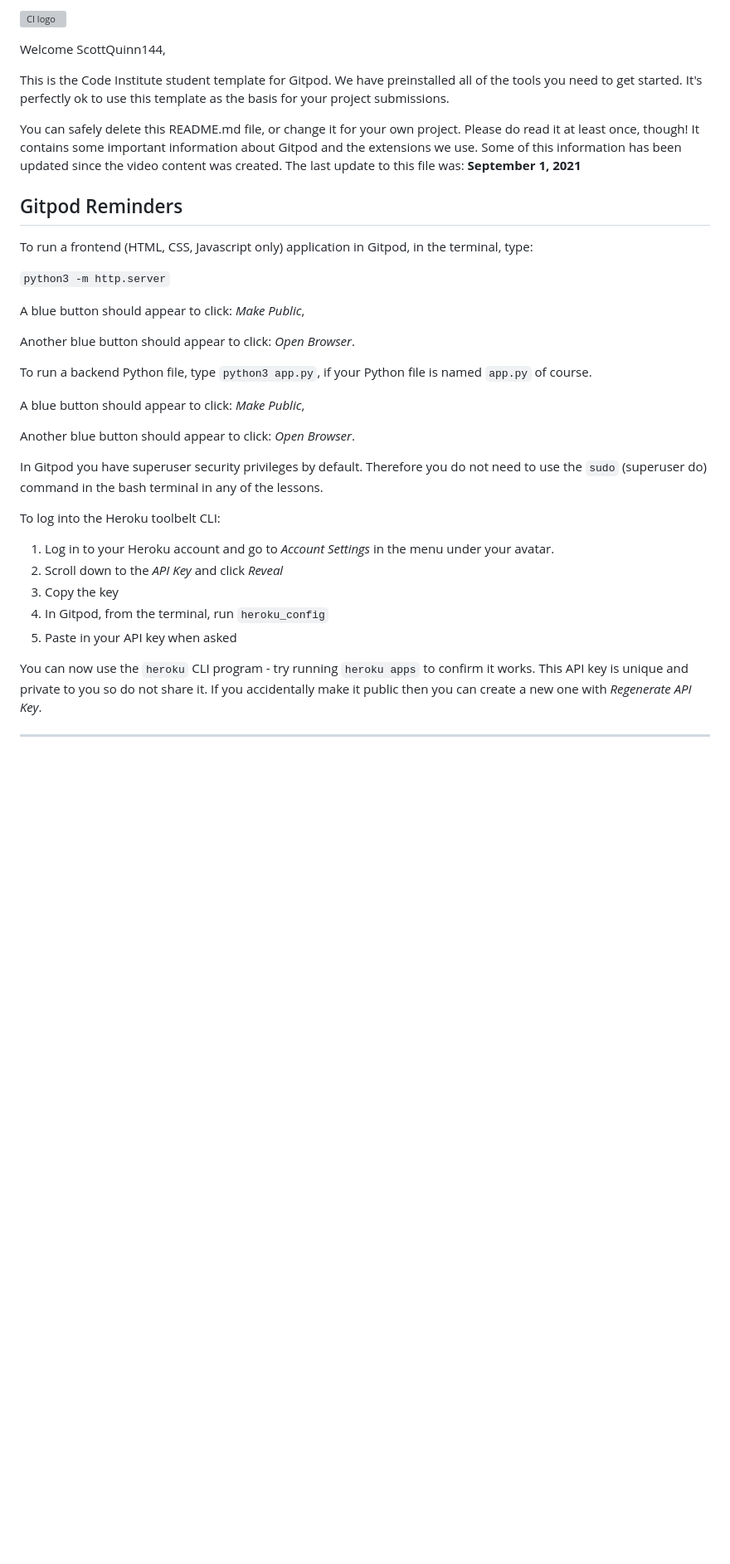
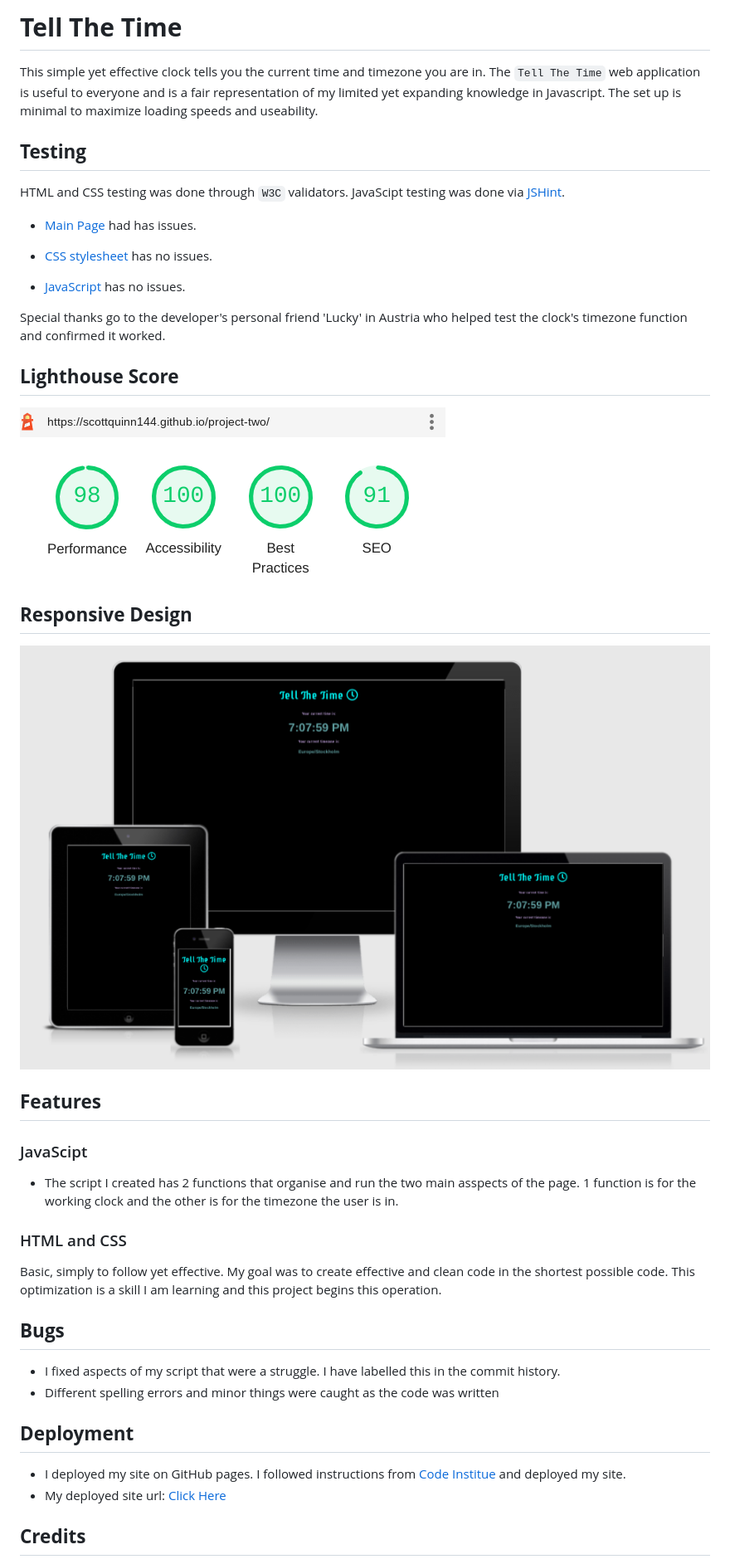
Before and after one commit to ScottQuinn144/project-two, a Markdown page: README.md, the part around the change printed below. Shown: that part at 83% size. GitHub-like rendering; pictures changed too: assets/images/lighthouse.png (added), assets/images/responsive.png (added); blank space fills up the shorter version; grey boxes are pictures that could not be loaded.

Commit message:
add readme.md. add image folder to assets folder. add two images

```diff
--- a/README.md
+++ b/README.md
@@ -1,38 +1,46 @@
-![CI logo](https://codeinstitute.s3.amazonaws.com/fullstack/ci_logo_small.png)
+# **Tell The Time**
+This simple yet effective clock tells you the current time and timezone you are in.
+The `Tell The Time` web application is useful to everyone and is a fair representation of my limited yet expanding knowledge in Javascript. The set up is minimal to maximize loading speeds and useability.
 
-Welcome ScottQuinn144,
+## **Testing**
 
-This is the Code Institute student template for Gitpod. We have preinstalled all of the tools you need to get started. It's perfectly ok to use this template as the basis for your project submissions.
+HTML and CSS testing was done through `W3C` validators.
+JavaScipt testing was done via [JSHint](https://jshint.com/).
 
-You can safely delete this README.md file, or change it for your own project. Please do read it at least once, though! It contains some important information about Gitpod and the extensions we use. Some of this information has been updated since the video content was created. The last update to this file was: **September 1, 2021**
+- [Main Page](index.html) had has issues.
 
-## Gitpod Reminders
+- [CSS stylesheet](assets/css/style.css) has no issues.
 
-To run a frontend (HTML, CSS, Javascript only) application in Gitpod, in the terminal, type:
+- [JavaScript](assets/javascript/script.js) has no issues.
 
-`python3 -m http.server`
+Special thanks go to the developer's personal friend 'Lucky' in Austria who
+helped test the clock's timezone function and confirmed it worked.
 
-A blue button should appear to click: _Make Public_,
+## **Lighthouse Score**
 
-Another blue button should appear to click: _Open Browser_.
+![Accessibility Score Small](assets/images/lighthouse.png)
 
-To run a backend Python file, type `python3 app.py`, if your Python file is named `app.py` of course.
+## **Responsive Design**
 
-A blue button should appear to click: _Make Public_,
+![Responsive Design Appearance](assets/images/responsive.png)
 
-Another blue button should appear to click: _Open Browser_.
+## **Features**
 
-In Gitpod you have superuser security privileges by default. Therefore you do not need to use the `sudo` (superuser do) command in the bash terminal in any of the lessons.
+### JavaScipt
+- The script I created has 2 functions that organise and run the two main asspects of the page. 1 function is for the working clock and the other is for the timezone the user is in.
 
-To log into the Heroku toolbelt CLI:
+### HTML and CSS
+Basic, simply to follow yet effective. My goal was to create effective and clean code in the shortest possible code. This optimization is a skill I am learning and this project begins this operation.
 
-1. Log in to your Heroku account and go to *Account Settings* in the menu under your avatar.
-2. Scroll down to the *API Key* and click *Reveal*
-3. Copy the key
-4. In Gitpod, from the terminal, run `heroku_config`
-5. Paste in your API key when asked
+## **Bugs**
+<ul>
+<li>I fixed aspects of my script that were a struggle. I have labelled this in the commit history.</li>
+<li>Different spelling errors and minor things were caught as the code was written</li>
+</ul>
 
-You can now use the `heroku` CLI program - try running `heroku apps` to confirm it works. This API key is unique and private to you so do not share it. If you accidentally make it public then you can create a new one with _Regenerate API Key_.
+## **Deployment**
+- I deployed my site on GitHub pages. I followed instructions from [Code Institue](https://codeinstitute.net/se/5-day-coding-challenge/?utm_term=code%20institute&utm_campaign=CI+-+SWE+-+Search+-+Brand&utm_source=adwords&utm_medium=ppc&hsa_acc=8983321581&hsa_cam=14660337051&hsa_grp=134087657984&hsa_ad=546251838233&hsa_src=g&hsa_tgt=kwd-319867646331&hsa_kw=code%20institute&hsa_mt=e&hsa_net=adwords&hsa_ver=3&gclid=Cj0KCQiA15yNBhDTARIsAGnwe0UQv6qv0SwHT3sAGJ6uF8SdJR6nThPCUkVs_yMLPFdVaHSEq1RtzB8aAtAuEALw_wcB) and deployed my site.
+- My deployed site url: [Click Here](https://scottquinn144.github.io/project-two/)
 
-------
+## **Credits**
 
```
Also changed, not shown: other parts of README.md (+9 -66 lines).
